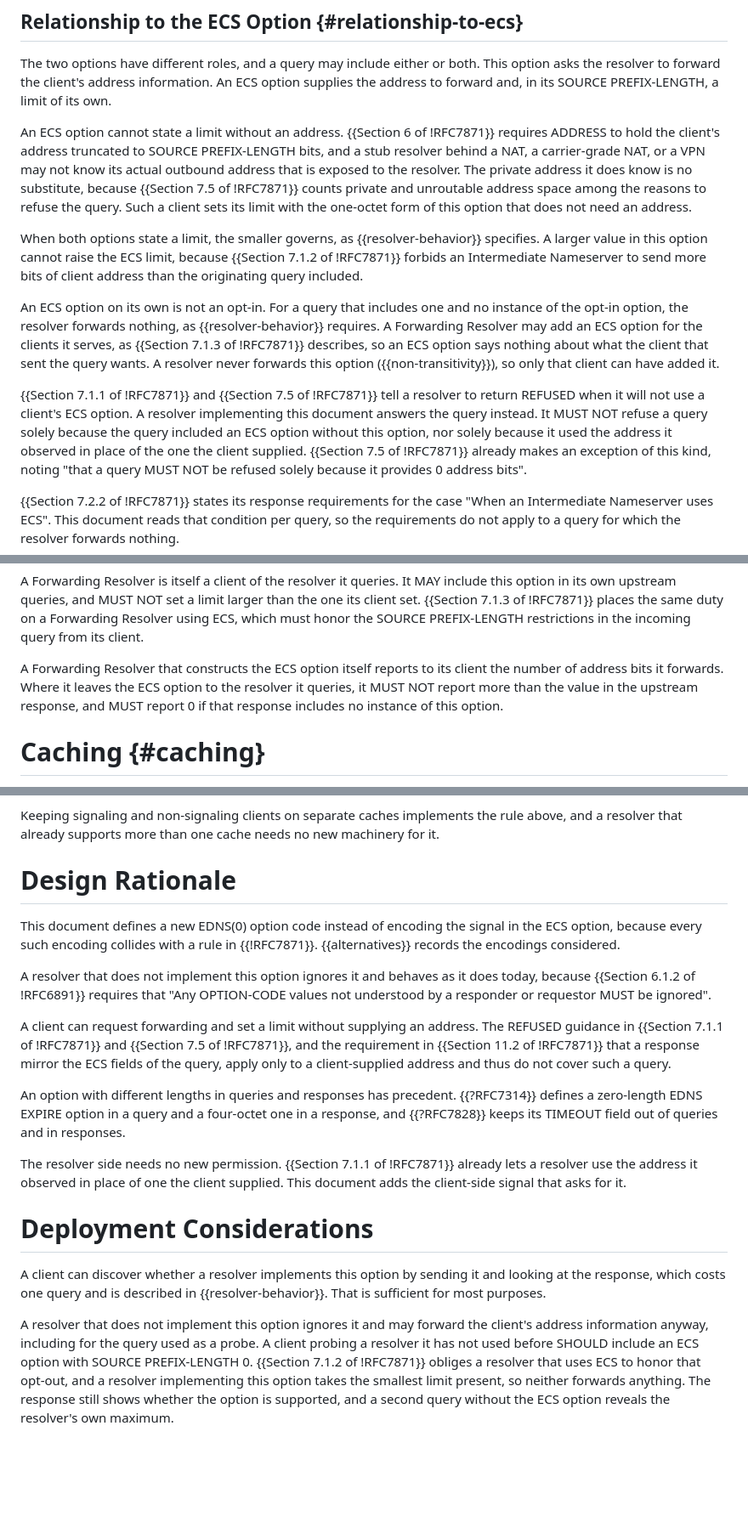
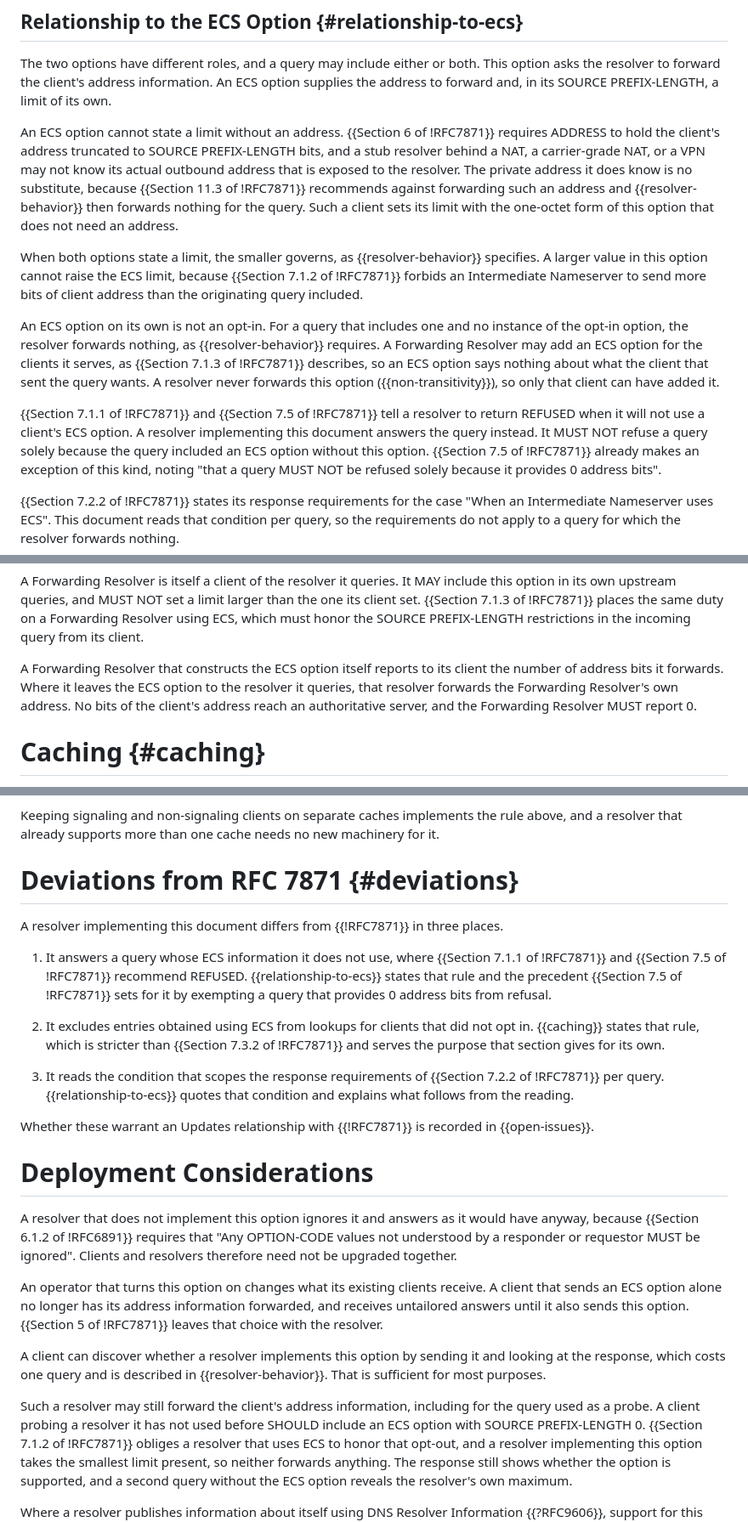
Before and after one commit to Quad9DNS/id-ecs-opt-in, a Markdown page: draft-farrokhi-todd-dnsop-ecs-opt-in.md, 3 parts joined by grey strips. Shown at 85% size. GitHub-like rendering; blank space fills up the shorter version.

```diff
--- a/draft-farrokhi-todd-dnsop-ecs-opt-in.md
+++ b/draft-farrokhi-todd-dnsop-ecs-opt-in.md
@@ -245,9 +264,10 @@ An ECS option cannot state a limit without an address.
 {{Section 6 of !RFC7871}} requires ADDRESS to hold the client's address
 truncated to SOURCE PREFIX-LENGTH bits, and a stub resolver behind a NAT,
 a carrier-grade NAT, or a VPN may not know its actual outbound address that is exposed to the resolver.  The private address it does know is no substitute, because
-{{Section 7.5 of !RFC7871}} counts private and unroutable address space
-among the reasons to refuse the query.  Such a client sets its limit with
-the one-octet form of this option that does not need an address.
+{{Section 11.3 of !RFC7871}} recommends against forwarding such an
+address and {{resolver-behavior}} then forwards nothing for the query.
+Such a client sets its limit with the one-octet form of this option that
+does not need an address.
 
 When both options state a limit, the smaller governs, as
 {{resolver-behavior}} specifies.  A larger value in this option cannot
@@ -267,8 +287,7 @@ the query wants.  A resolver never forwards this option
 resolver to return REFUSED when it will not use a client's ECS option.  A
 resolver implementing this document answers the query instead.  It MUST
 NOT refuse a query solely because the query included an ECS option
-without this option, nor solely because it used the address it observed
-in place of the one the client supplied.  {{Section 7.5 of !RFC7871}}
+without this option.  {{Section 7.5 of !RFC7871}}
 already makes an exception of this kind, noting "that a query MUST NOT be
 refused solely because it provides 0 address bits".
 
@@ -312,9 +331,9 @@ restrictions in the incoming query from its client.
 
 A Forwarding Resolver that constructs the ECS option itself reports to
 its client the number of address bits it forwards.  Where it leaves the
-ECS option to the resolver it queries, it MUST NOT report more than the
-value in the upstream response, and MUST report 0 if that response
-includes no instance of this option.
+ECS option to the resolver it queries, that resolver forwards the
+Forwarding Resolver's own address.  No bits of the client's address reach
+an authoritative server, and the Forwarding Resolver MUST report 0.
 
 # Caching {#caching}
 
@@ -341,44 +360,51 @@ Keeping signaling and non-signaling clients on separate caches implements
 the rule above, and a resolver that already supports more than one cache
 needs no new machinery for it.
 
-# Design Rationale
+# Deviations from RFC 7871 {#deviations}
 
-This document defines a new EDNS(0) option code instead of encoding the
-signal in the ECS option, because every such encoding collides with a
-rule in {{!RFC7871}}.  {{alternatives}} records the encodings considered.
+A resolver implementing this document differs from {{!RFC7871}} in three
+places.
 
-A resolver that does not implement this option ignores it and behaves as
-it does today, because {{Section 6.1.2 of !RFC6891}} requires that "Any
-OPTION-CODE values not understood by a responder or requestor MUST be
-ignored".
+1. It answers a query whose ECS information it does not use, where
+   {{Section 7.1.1 of !RFC7871}} and {{Section 7.5 of !RFC7871}}
+   recommend REFUSED.  {{relationship-to-ecs}} states that rule and the
+   precedent {{Section 7.5 of !RFC7871}} sets for it by exempting a query
+   that provides 0 address bits from refusal.
 
-A client can request forwarding and set a limit without supplying an
-address.  The REFUSED guidance in {{Section 7.1.1 of !RFC7871}} and
-{{Section 7.5 of !RFC7871}}, and the requirement in
-{{Section 11.2 of !RFC7871}} that a response mirror the ECS fields of the
-query, apply only to a client-supplied address and thus do not cover such
-a query.
+2. It excludes entries obtained using ECS from lookups for clients that
+   did not opt in.  {{caching}} states that rule, which is stricter than
+   {{Section 7.3.2 of !RFC7871}} and serves the purpose that section
+   gives for its own.
 
-An option with different lengths in queries and responses has precedent.
-{{?RFC7314}} defines a zero-length EDNS EXPIRE option in a query and a
-four-octet one in a response, and {{?RFC7828}} keeps its TIMEOUT field
-out of queries and in responses.
+3. It reads the condition that scopes the response requirements of
+   {{Section 7.2.2 of !RFC7871}} per query.  {{relationship-to-ecs}}
+   quotes that condition and explains what follows from the reading.
 
-The resolver side needs no new permission.
-{{Section 7.1.1 of !RFC7871}} already lets a resolver use the address it
-observed in place of one the client supplied.  This document adds the
-client-side signal that asks for it.
+Whether these warrant an Updates relationship with {{!RFC7871}} is
+recorded in {{open-issues}}.
 
 # Deployment Considerations
+
+A resolver that does not implement this option ignores it and answers as
+it would have anyway, because {{Section 6.1.2 of !RFC6891}} requires that
+"Any OPTION-CODE values not understood by a responder or requestor MUST
+be ignored".  Clients and resolvers therefore need not be upgraded
+together.
+
+An operator that turns this option on changes what its existing clients
+receive.  A client that sends an ECS option alone no longer has its
+address information forwarded, and receives untailored answers until it
+also sends this option.  {{Section 5 of !RFC7871}} leaves that choice
+with the resolver.
 
 A client can discover whether a resolver implements this option by
 sending it and looking at the response, which costs one query and is
 described in {{resolver-behavior}}.  That is sufficient for most
 purposes.
 
-A resolver that does not implement this option ignores it and may forward
-the client's address information anyway, including for the query used as
-a probe.  A client probing a resolver it has not used before SHOULD
+Such a resolver may still forward the client's address information,
+including for the query used as a probe.  A client probing a resolver it
+has not used before SHOULD
 include an ECS option with SOURCE PREFIX-LENGTH 0.
 {{Section 7.1.2 of !RFC7871}} obliges a resolver that uses ECS to honor
 that opt-out, and a resolver implementing this option takes the smallest
```
Also changed, not shown: other parts of draft-farrokhi-todd-dnsop-ecs-opt-in.md (+115 -77 lines).
